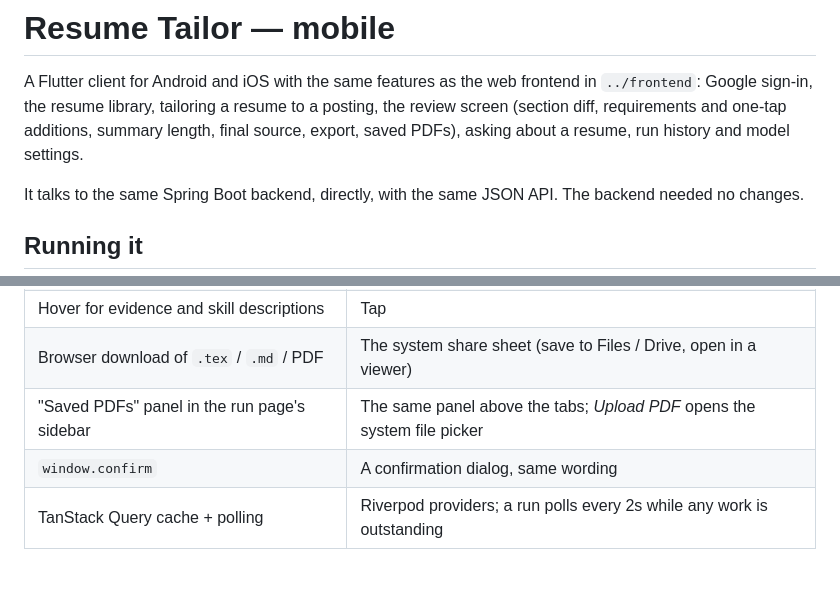
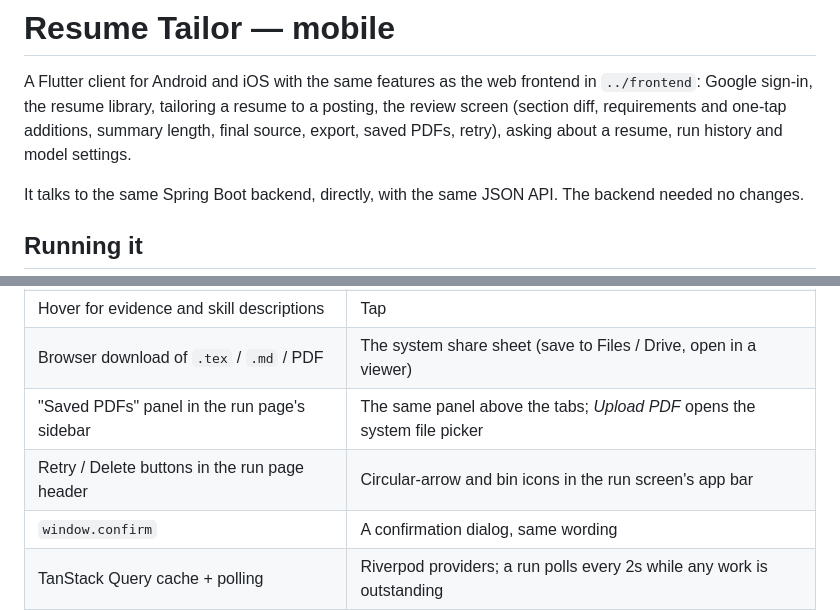
Before and after one commit to anushibinj/resume-tailor, a Markdown page: mobile/README.md, 2 parts joined by grey strips. Rendered like a GitHub page; blank space fills up the shorter version.

Commit message:
docs(mobile): note Retry and where it sits on the phone

```diff
--- a/mobile/README.md
+++ b/mobile/README.md
@@ -3,7 +3,7 @@
 A Flutter client for Android and iOS with the same features as the web frontend in
 `../frontend`: Google sign-in, the resume library, tailoring a resume to a posting, the
 review screen (section diff, requirements and one-tap additions, summary length, final
-source, export, saved PDFs), asking about a resume, run history and model settings.
+source, export, saved PDFs, retry), asking about a resume, run history and model settings.
 
 It talks to the same Spring Boot backend, directly, with the same JSON API. The backend
 needed no changes.
@@ -66,6 +66,7 @@ reopening the app restores the session; any 401 drops it and returns to sign-in.
 | Hover for evidence and skill descriptions | Tap |
 | Browser download of `.tex` / `.md` / PDF | The system share sheet (save to Files / Drive, open in a viewer) |
 | "Saved PDFs" panel in the run page's sidebar | The same panel above the tabs; *Upload PDF* opens the system file picker |
+| Retry / Delete buttons in the run page header | Circular-arrow and bin icons in the run screen's app bar |
 | `window.confirm` | A confirmation dialog, same wording |
 | TanStack Query cache + polling | Riverpod providers; a run polls every 2s while any work is outstanding |
 
```
